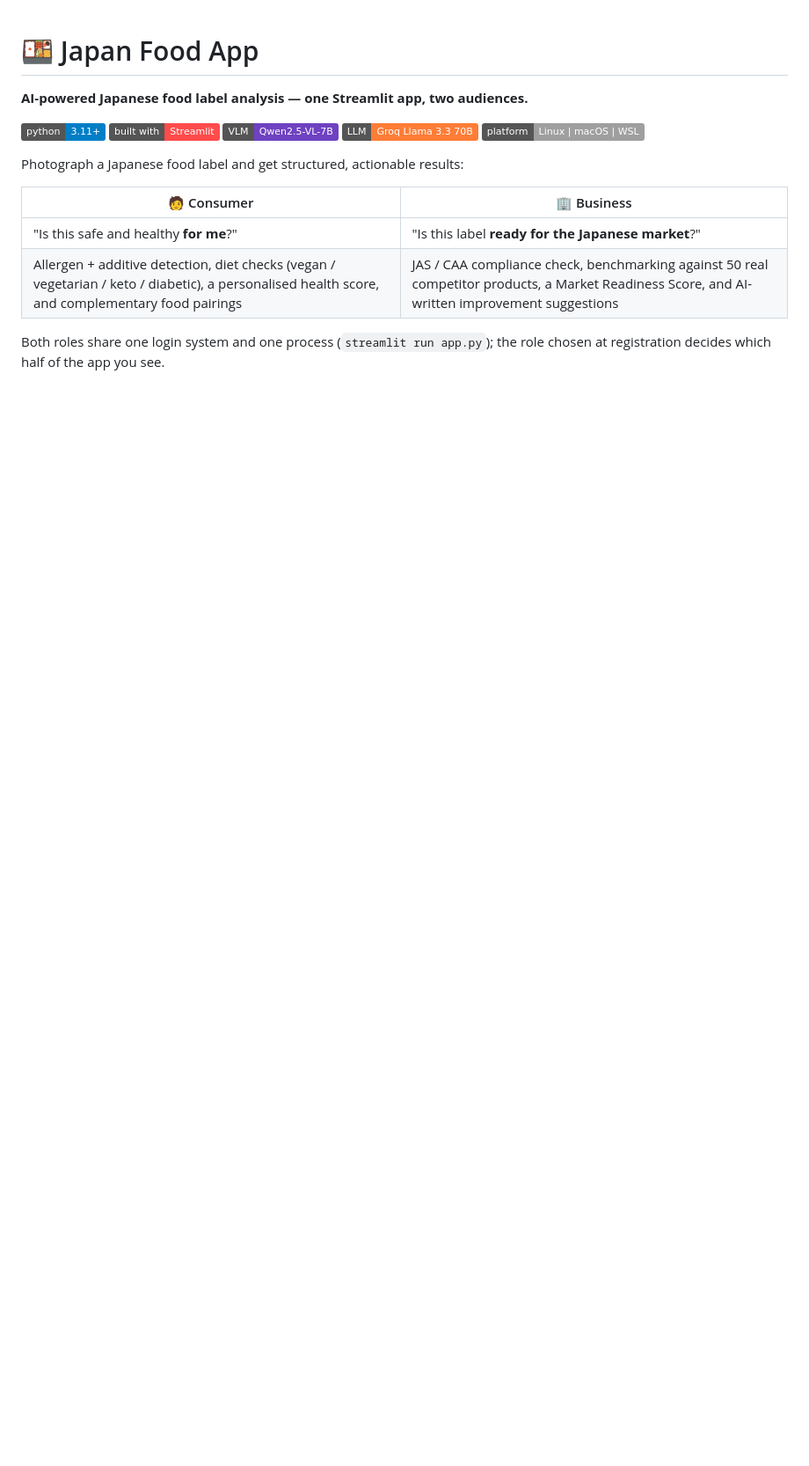
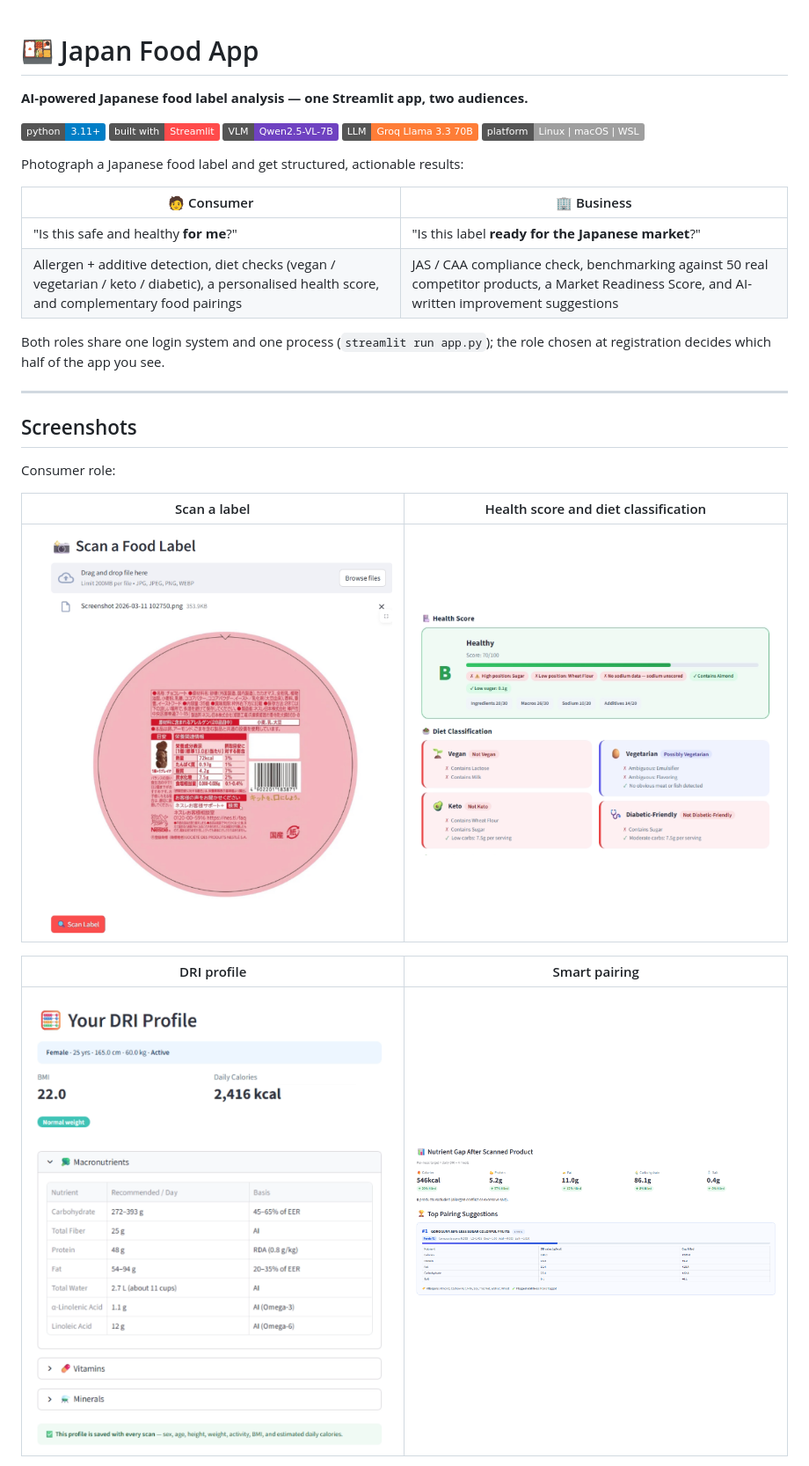
Before and after one commit to a-k-u-k-o/japan-food-label-analyzer, a Markdown page: README.md, the part around one of its changes. Shown at 88% size. GitHub-like rendering; pictures changed too: docs/screenshots/dri-profile.png (added), docs/screenshots/health-score.png (added), docs/screenshots/nutrient-gap.png (added); badges without logos; blank space fills up the shorter version.

Commit message:
Add consumer screenshots to README

```diff
--- a/README.md
+++ b/README.md
@@ -16,3 +16,18 @@ Photograph a Japanese food label and get structured, actionable results:
 | Allergen + additive detection, diet checks (vegan / vegetarian / keto / diabetic), a personalised health score, and complementary food pairings | JAS / CAA compliance check, benchmarking against 50 real competitor products, a Market Readiness Score, and AI-written improvement suggestions |
 
 Both roles share one login system and one process (`streamlit run app.py`); the role chosen at registration decides which half of the app you see.
+
+---
+
+## Screenshots
+
+Consumer role:
+
+| Scan a label | Health score and diet classification |
+|---|---|
+| <img src="docs/screenshots/scan-label.png" alt="Uploading a Japanese chocolate label" width="420"> | <img src="docs/screenshots/health-score.png" alt="Health score B (70/100) with vegan, vegetarian, keto and diabetic cards" width="420"> |
+
+| DRI profile | Smart pairing |
+|---|---|
+| <img src="docs/screenshots/dri-profile.png" alt="Personal DRI profile with BMI, calories and macronutrient targets" width="420"> | <img src="docs/screenshots/nutrient-gap.png" alt="Nutrient gap after scanned product and top pairing suggestion" width="420"> |
+
```
Also changed, not shown: other parts of README.md (+5 -0 lines), docs/screenshots/smart-pairing.png (added).
